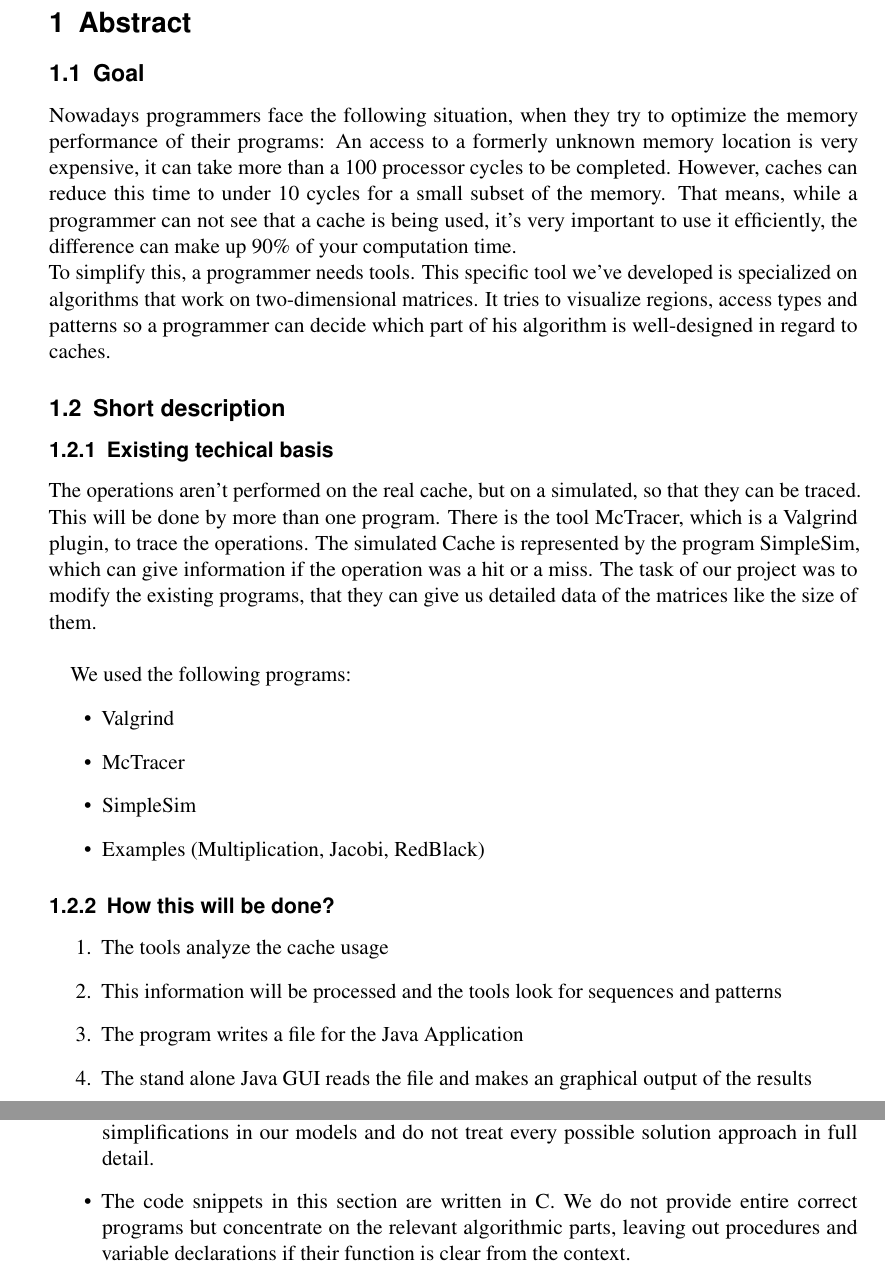
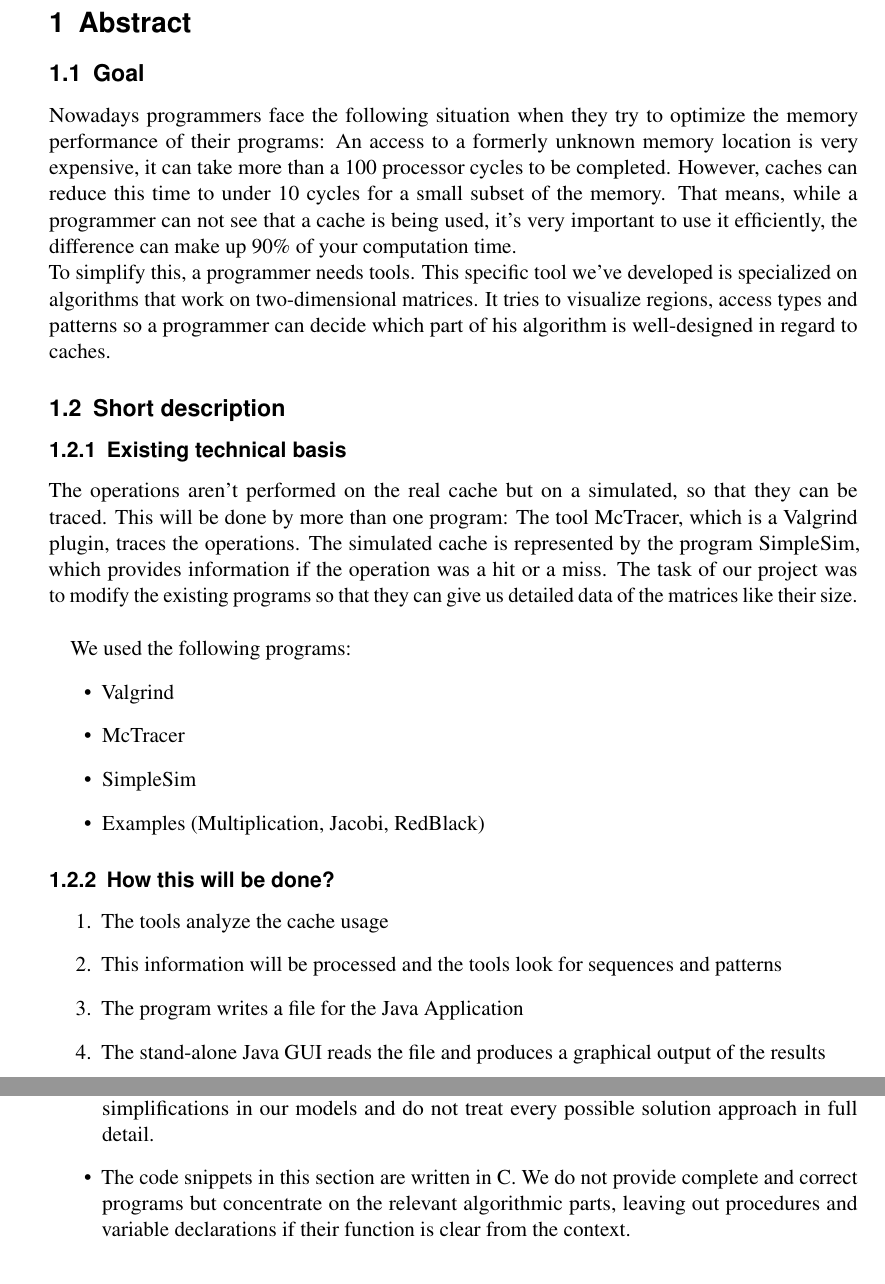
Before and after one commit to jcaesar/ETI-GP-SS12-P5, a LaTeX document (tex/docs/usr/main.tex, which reads tex/docs/usr/abstract.tex, tex/docs/usr/examples/examples.tex): two parts of pages 2 and 9 of 12, joined at a grey line, cut so that both start at the same text. Compiled offline with pdfLaTeX.

Commit message:
Minor modifications

```diff
--- a/tex/docs/usr/abstract.tex
+++ b/tex/docs/usr/abstract.tex
@@ -1,10 +1,10 @@
 \subsection{Goal}
-Nowadays programmers face the following situation, when they try to optimize the memory performance of their programs: An access to a formerly unknown memory location is very expensive, it can take more than a 100 processor cycles to be completed. However, caches can reduce this time to under 10 cycles for a small subset of the memory. That means, while a programmer can not see that a cache is being used, it's very important to use it efficiently, the difference can make up 90\% of your computation time.\newline
+Nowadays programmers face the following situation when they try to optimize the memory performance of their programs: An access to a formerly unknown memory location is very expensive, it can take more than a 100 processor cycles to be completed. However, caches can reduce this time to under 10 cycles for a small subset of the memory. That means, while a programmer can not see that a cache is being used, it's very important to use it efficiently, the difference can make up 90\% of your computation time.\newline
 To simplify this, a programmer needs tools. This specific tool we've developed is specialized on algorithms that work on two-dimensional matrices. It tries to visualize regions, access types and patterns so a programmer can decide which part of his algorithm is well-designed in regard to caches.
 
 \subsection{Short description}
-\subsubsection{Existing techical basis}
-The operations aren't performed on the real cache, but on a simulated, so that they can be traced. This will be done by more than one program. There is the tool McTracer, which is a Valgrind plugin, to trace the operations. The simulated Cache is represented by the program SimpleSim, which can give information if the operation was a hit or a miss. The task of our project was to modify the existing programs, that they can give us detailed data of the matrices like the size of them.
+\subsubsection{Existing technical basis}
+The operations aren't performed on the real cache but on a simulated, so that they can be traced. This will be done by more than one program: The tool McTracer, which is a Valgrind plugin, traces the operations. The simulated cache is represented by the program SimpleSim, which provides information if the operation was a hit or a miss. The task of our project was to modify the existing programs so that they can give us detailed data of the matrices like their size.
 \\
 
 We used the following programs:
@@ -20,7 +20,7 @@ We used the following programs:
 \item The tools analyze the cache usage
 \item This information will be processed and the tools look for sequences and patterns
 \item The program writes a file for the Java Application
-\item The stand alone Java GUI reads the file and makes an graphical output of the results
+\item The stand-alone Java GUI reads the file and produces a graphical output of the results
 \end{enumerate}
 
 \subsection{Terminology}
--- a/tex/docs/usr/examples/examples.tex
+++ b/tex/docs/usr/examples/examples.tex
@@ -4,7 +4,7 @@ In this section, we will look at some of the matrix problems which this tool is
 \begin{itemize}
 \item As the examples presented here do not focus on the solution of the problem itself but should only briefly illustrate how to use this tool in practice, we make assumptions and simplifications in our models and do not treat every possible solution approach in full detail.
 
-\item The code snippets in this section are written in C. We do not provide entire correct programs but concentrate on the relevant algorithmic parts, leaving out procedures and variable declarations if their function is clear from the context.
+\item The code snippets in this section are written in C. We do not provide complete and correct programs but concentrate on the relevant algorithmic parts, leaving out procedures and variable declarations if their function is clear from the context.
 
 \item In the notation \texttt{a[i][j]}, the index \texttt{i} denotes the row (in the first dimension) and \texttt{j} denotes the column (in the second dimension).
 \end{itemize}
```
